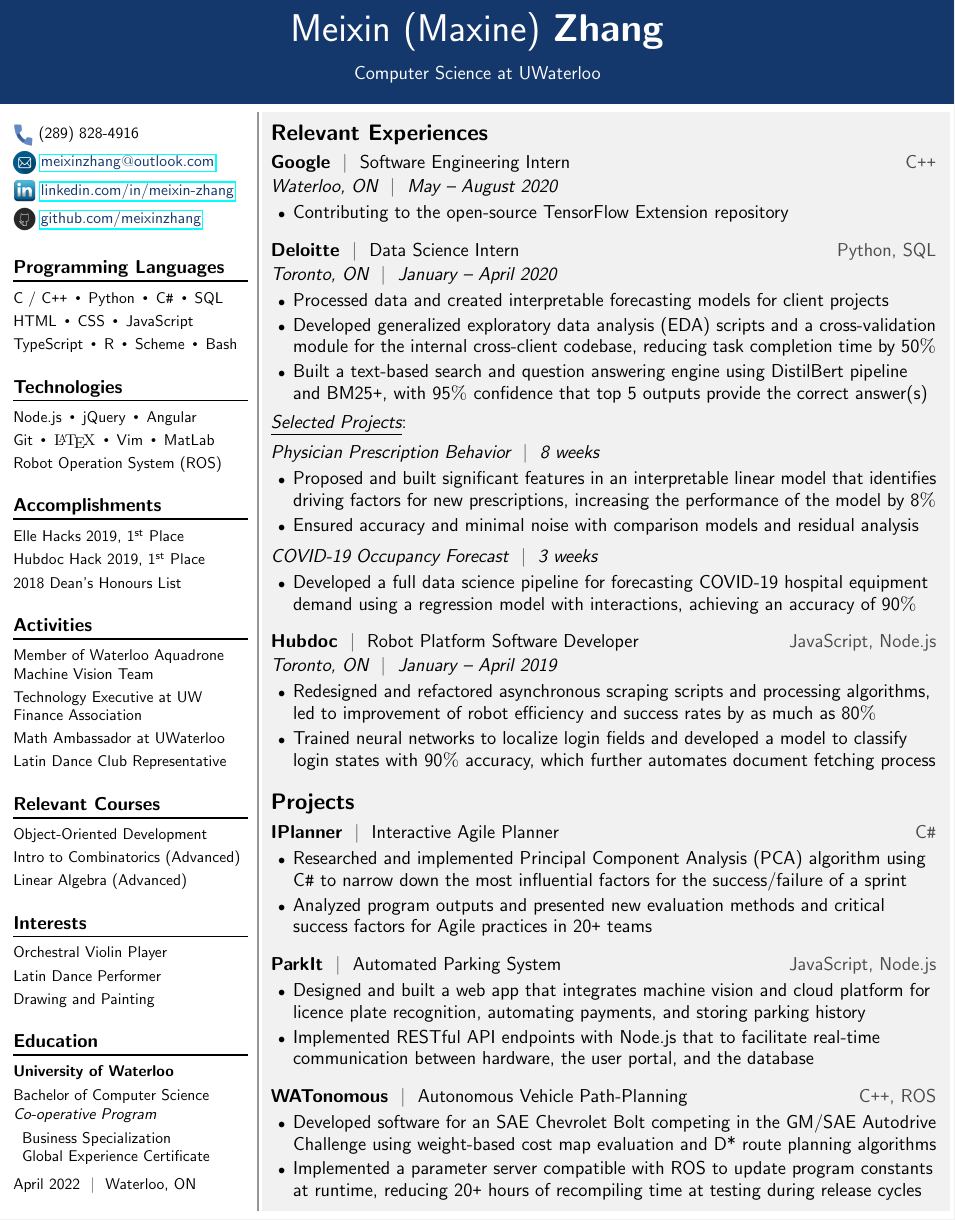
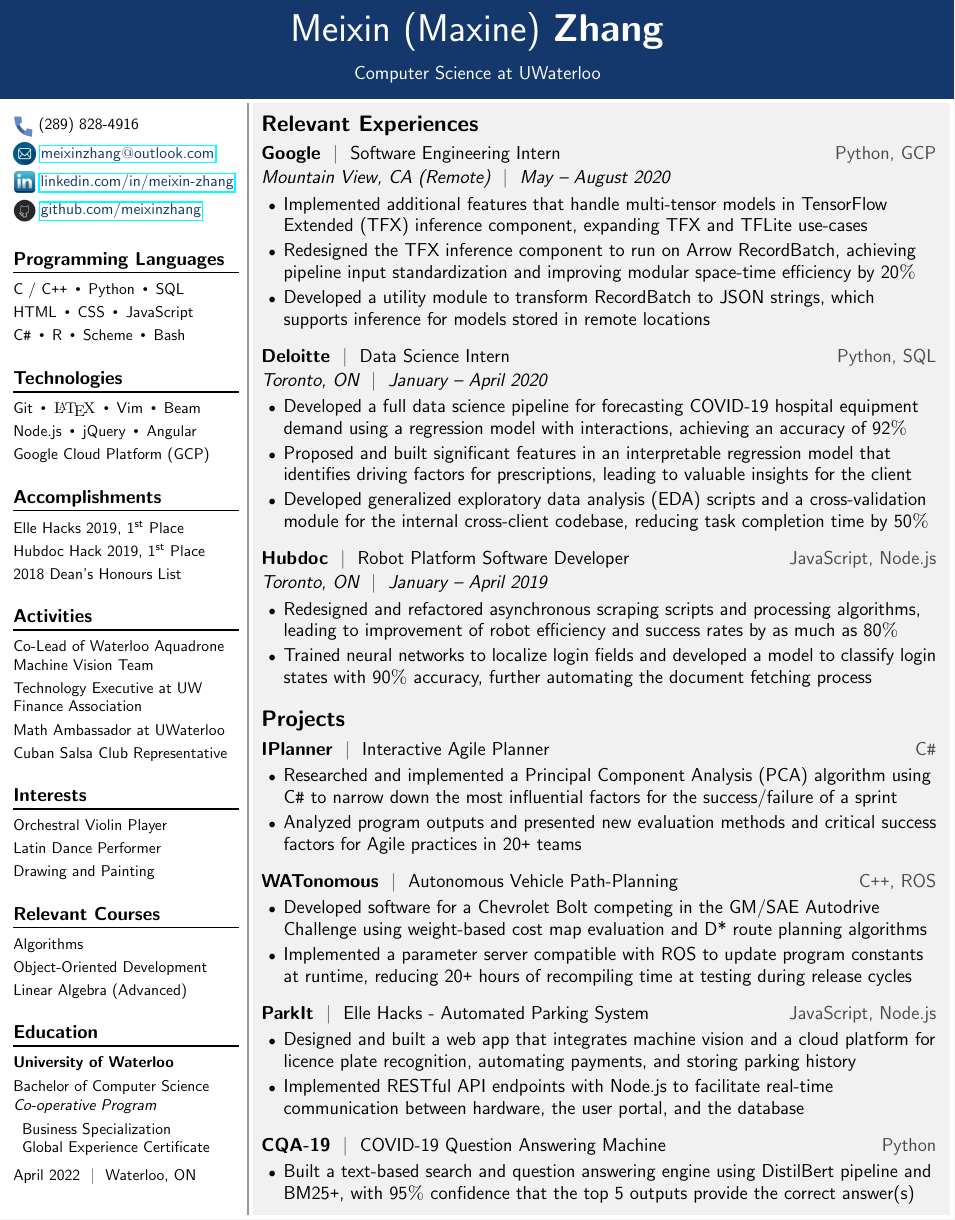
Before and after one commit to meixinzhang/resume-template, a LaTeX CV (mxresume_2020.tex, which reads mxresume.cls): part of the page, cut so that both start at the same text. Compiled offline with pdfLaTeX.

Commit message:
update resume after summer

```diff
--- a/mxresume.cls
+++ b/mxresume.cls
@@ -131,7 +131,7 @@
 % SPACING %
 %%%%%%%%%%%
 \newcommand{\tab}{\hspace*{2mm}}
-\newcommand{\headingPad}{\vspace*{3mm}} % used for incoming
+\newcommand{\headingPad}{\vspace*{2mm}} % used for incoming
 \newcommand{\enumPad}{\vspace*{-2.5mm}} % used to reduce the spacing before and after enum
 \newcommand{\sectionenumPad}{\vspace*{-2mm}} % used to reduce the spacing before and after enum
 
--- a/mxresume_2020.tex
+++ b/mxresume_2020.tex
@@ -27,11 +27,12 @@
 \expertise{Computer Science at UWaterloo}
 \headingPad
 \end{resumeheading}
+\vspace{-1mm}
 %
 %%%%%%%%%%%%%%%%%%%%%%%%%%%%%%%%%%%%%%
 %      Side Bar for Expertise        %
 %%%%%%%%%%%%%%%%%%%%%%%%%%%%%%%%%%%%%%
-\begin{minipage}[t]{0.26\textwidth}
+\begin{minipage}[t]{0.25\textwidth}
 \begin{sidebar}
 %%%%%%%%%%%%% Contact Info %%%%%%%%%%%%%
 \phone{(289) 828-4916}\\[1mm]
@@ -42,25 +43,25 @@
 \subsubsection*{Programming Languages}
 C / \Cpp\ \Bullet
 Python \Bullet
-\Csharp\ \Bullet
 SQL \\[1mm]
 HTML \Bullet
 CSS \Bullet
 JavaScript \\[1mm]
-TypeScript \Bullet
+\Csharp\ \Bullet
 R \Bullet
 Scheme \Bullet
 Bash
 %
 \subsubsection*{Technologies}
+Git \Bullet
+\textsc{\LaTeX} \Bullet
+Vim \Bullet
+Beam
+\\[1mm]
 Node.js \Bullet
 jQuery \Bullet
 Angular\\[1mm]
-Git \Bullet
-\textsc{\LaTeX} \Bullet
-Vim \Bullet
-MatLab \\[1mm]
-Robot Operation System (ROS)
+Google Cloud Platform (GCP)
 %%%%%%%%%%%%% Awards & Accomplishments %%%%%%%%%%%%%
 \subsubsection*{Accomplishments}
 Elle Hacks 2019, 1\textsuperscript{st} Place \\[1mm]
@@ -68,17 +69,12 @@ Hubdoc Hack 2019, 1\textsuperscript{st} Place \\[1mm]
 2018 Dean's Honours List
 %%%%%%%%%%%%% Activities %%%%%%%%%%%%%
 \subsubsection*{Activities}
-Member of Waterloo Aquadrone \\
+Co-Lead of Waterloo Aquadrone \\
 Machine Vision Team\\[1mm]
 Technology Executive at UW \\
 Finance Association \\[1mm]
 Math Ambassador at UWaterloo \\[1mm]
-Latin Dance Club Representative
-%%%%%%%%%%%%% Courses %%%%%%%%%%%%%
-\subsubsection*{Relevant Courses}
-Object-Oriented Development \\[1mm]
-Intro to Combinatorics (Advanced) \\[1mm]
-Linear Algebra (Advanced)
+Cuban Salsa Club Representative
 %%%%%%%%%%%%% Languages %%%%%%%%%%%%%
 % \subsubsection*{Languages}
 % Mandarin \\[1mm]
@@ -88,6 +84,13 @@ Linear Algebra (Advanced)
 Orchestral Violin Player \\[1mm]
 Latin Dance Performer \\[1mm]
 Drawing and Painting
+%%%%%%%%%%%%% Courses %%%%%%%%%%%%%
+\subsubsection*{Relevant Courses}
+Algorithms \\[1mm]
+Object-Oriented Development \\[1mm]
+% Designing Functional Programs
+% Intro to Combinatorics (Advanced) \\[1mm]
+Linear Algebra (Advanced)
 %%%%%%%%%%%%% Education %%%%%%%%%%%%%
 \subsubsection*{Education}
 \textbf{University of Waterloo} \\[1.2mm]
@@ -104,45 +107,35 @@ April 2022 \GBar Waterloo, ON
 %%%%%%%%%%%%%%%%%%%%%%%%%%%%%%%%%%%%%%
 %            Resume Body             %
 %%%%%%%%%%%%%%%%%%%%%%%%%%%%%%%%%%%%%%
-\begin{minipage}[t]{0.72\textwidth}
+\begin{minipage}[t]{0.73\textwidth}
 \begin{resumebody}
 \begin{large}
-
+%
 \section*{Relevant Experiences}
 \runsubsection{Google}%
-\multidescript{\GBar Software Engineering Intern}{\Cpp}
-\info{Waterloo, ON}{May -- August 2020}
+\multidescript{\GBar Software Engineering Intern}{Python, GCP}
+\info{Mountain View, CA (Remote)}{May -- August 2020}
 \begin{tightemize}{5mm}
-\item Contributing to the open-source TensorFlow Extension repository
+\item Implemented additional features that handle multi-tensor models in TensorFlow Extended (TFX) inference component, expanding TFX and TFLite use-cases
+\item Redesigned the TFX inference component to run on Arrow RecordBatch, achieving pipeline input standardization and improving modular space-time efficiency by 20\textsc{\%}
+\item Developed a utility module to transform RecordBatch to JSON strings, which supports inference for models stored in remote locations
 \end{tightemize}
 %
 \runsubsection{Deloitte}%
 \multidescript{\GBar Data Science Intern}{Python, SQL}
 \info{Toronto, ON}{January -- April 2020}
 \begin{tightemize}{5mm}
-\item Processed data and created interpretable forecasting models for client projects
+\item Developed a full data science pipeline for forecasting COVID-19 hospital equipment demand using a regression model with interactions, achieving an accuracy of 92\textsc{\%}
+\item Proposed and built significant features in an interpretable regression model that identifies driving factors for prescriptions, leading to valuable insights for the client
 \item Developed generalized exploratory data analysis (EDA) scripts and a cross-validation module for the internal cross-client codebase, reducing task completion time by 50\textsc{\%}
-\item Built a text-based search and question answering engine using DistilBert pipeline and BM25\texttt{+}, with 95\textsc{\%} confidence that top 5 outputs provide the correct answer(s)
-\end{tightemize}
-\sectionenumPad
-\emph{\underline{Selected Projects}}: \\[1.5mm]
-\info{Physician Prescription Behavior}{8 weeks}
-\begin{tightemize}{5mm}
-\item Proposed and built significant features in an interpretable linear model that identifies driving factors for new prescriptions, increasing the performance of the model by 8\textsc{\%}
-\item Ensured accuracy and minimal noise with comparison models and residual analysis
-\end{tightemize}
-\sectionenumPad
-\info{COVID-19 Occupancy Forecast}{3 weeks}
-\begin{tightemize}{5mm}
-\item Developed a full data science pipeline for forecasting COVID-19 hospital equipment demand using a regression model with interactions, achieving an accuracy of 90\textsc{\%}
 \end{tightemize}
 %
 \runsubsection{Hubdoc}%
 \multidescript{\GBar Robot Platform Software Developer}{JavaScript, Node.js}
 \info{Toronto, ON}{January -- April 2019}
 \begin{tightemize}{5mm}
-\item Redesigned and refactored asynchronous scraping scripts and processing algorithms, led to improvement of robot efficiency and success rates by as much as 80\textsc{\%}
-\item Trained neural networks to localize login fields and developed a model to classify login states with 90\textsc{\%} accuracy, which further automates document fetching process
+\item Redesigned and refactored asynchronous scraping scripts and processing algorithms, leading to improvement of robot efficiency and success rates by as much as 80\textsc{\%}
+\item Trained neural networks to localize login fields and developed a model to classify login states with 90\textsc{\%} accuracy, further automating the document fetching process
 \end{tightemize}
 %
 %%%%%%%%%%%%% Projects %%%%%%%%%%%%%%
@@ -151,22 +144,28 @@ April 2022 \GBar Waterloo, ON
 \runsubsection{IPlanner}%
 \multidescript{\GBar Interactive Agile Planner}{\Csharp}
 \begin{tightemize}{5mm}
-\item Researched and implemented Principal Component Analysis (PCA) algorithm using \Csharp\ to narrow down the most influential factors for the success/failure of a sprint
+\item Researched and implemented a Principal Component Analysis (PCA) algorithm using \Csharp\ to narrow down the most influential factors for the success/failure of a sprint
 \item Analyzed program outputs and presented new evaluation methods and critical success factors for Agile practices in 20\texttt{+} teams
-\end{tightemize}
-%
-\runsubsection{ParkIt}%
-\multidescript{\GBar Automated Parking System}{JavaScript, Node.js}
-\begin{tightemize}{5mm}
-\item Designed and built a web app that integrates machine vision and cloud platform for licence plate recognition, automating payments, and storing parking history
-\item Implemented RESTful API endpoints with Node.js that to facilitate real-time communication between hardware, the user portal, and the database
 \end{tightemize}
 %
 \runsubsection{WATonomous}%
 \multidescript{\GBar Autonomous Vehicle Path-Planning}{\Cpp, ROS}
 \begin{tightemize}{5mm}
-\item Developed software for an SAE Chevrolet Bolt competing in the GM/SAE Autodrive Challenge using weight-based cost map evaluation and D* route planning algorithms
+\item Developed software for a Chevrolet Bolt competing in the GM/SAE Autodrive Challenge using weight-based cost map evaluation and D* route planning algorithms
 \item Implemented a parameter server compatible with ROS to update program constants at runtime, reducing 20\texttt{+} hours of recompiling time at testing during release cycles
+\end{tightemize}
+%
+\runsubsection{ParkIt}%
+\multidescript{\GBar Elle Hacks - Automated Parking System}{JavaScript, Node.js}
+\begin{tightemize}{5mm}
+\item Designed and built a web app that integrates machine vision and a cloud platform for licence plate recognition, automating payments, and storing parking history
+\item Implemented RESTful API endpoints with Node.js to facilitate real-time communication between hardware, the user portal, and the database
+\end{tightemize}
+%
+\runsubsection{CQA-19}%
+\multidescript{\GBar COVID-19 Question Answering Machine}{Python}
+\begin{tightemize}{5mm}
+\item Built a text-based search and question answering engine using DistilBert pipeline and BM25\texttt{+}, with 95\textsc{\%} confidence that the top 5 outputs provide the correct answer(s)
 \end{tightemize}
 \end{large}
 \end{resumebody}
```
Also changed, not shown: mxresume_2020.pdf.
